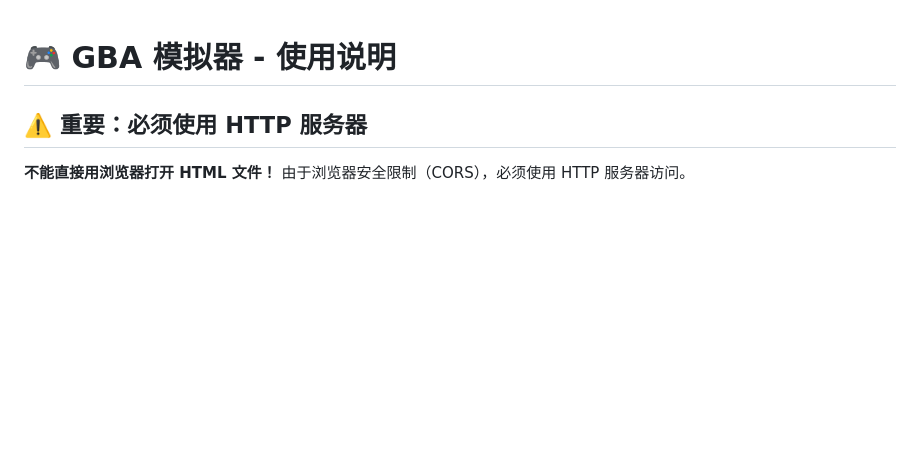
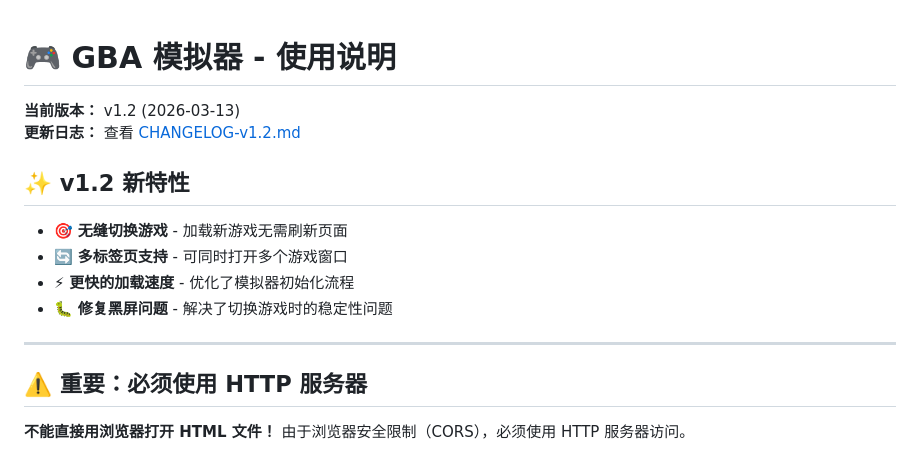
Before and after one commit to Yang845658/gba-emulator, a Markdown page: README.md, the part around the change. GitHub-like rendering; blank space fills up the shorter version.

Commit message:
文档：添加 v1.2 版本总结
- 新增 CHANGELOG-v1.2.md 详细记录所有修复和改进
- 更新 VERSION.md 添加 v1.2 版本记录
- 更新 README.md 添加版本信息和新特性说明

v1.2 主要修复：
- 修复重复加载导致变量冲突
- 修复加载新游戏时黑屏
- 支持无缝切换游戏
- 支持多标签页同时运行

```diff
--- a/README.md
+++ b/README.md
@@ -1,4 +1,16 @@
 # 🎮 GBA 模拟器 - 使用说明
+
+**当前版本：** v1.2 (2026-03-13)
+**更新日志：** 查看 [CHANGELOG-v1.2.md](CHANGELOG-v1.2.md)
+
+## ✨ v1.2 新特性
+
+- 🎯 **无缝切换游戏** - 加载新游戏无需刷新页面
+- 🔄 **多标签页支持** - 可同时打开多个游戏窗口
+- ⚡ **更快的加载速度** - 优化了模拟器初始化流程
+- 🐛 **修复黑屏问题** - 解决了切换游戏时的稳定性问题
+
+---
 
 ## ⚠️ 重要：必须使用 HTTP 服务器
 
```
Also changed, not shown: CHANGELOG-v1.2.md (added, +293 -0 lines), VERSION.md (+28 -0 lines).
